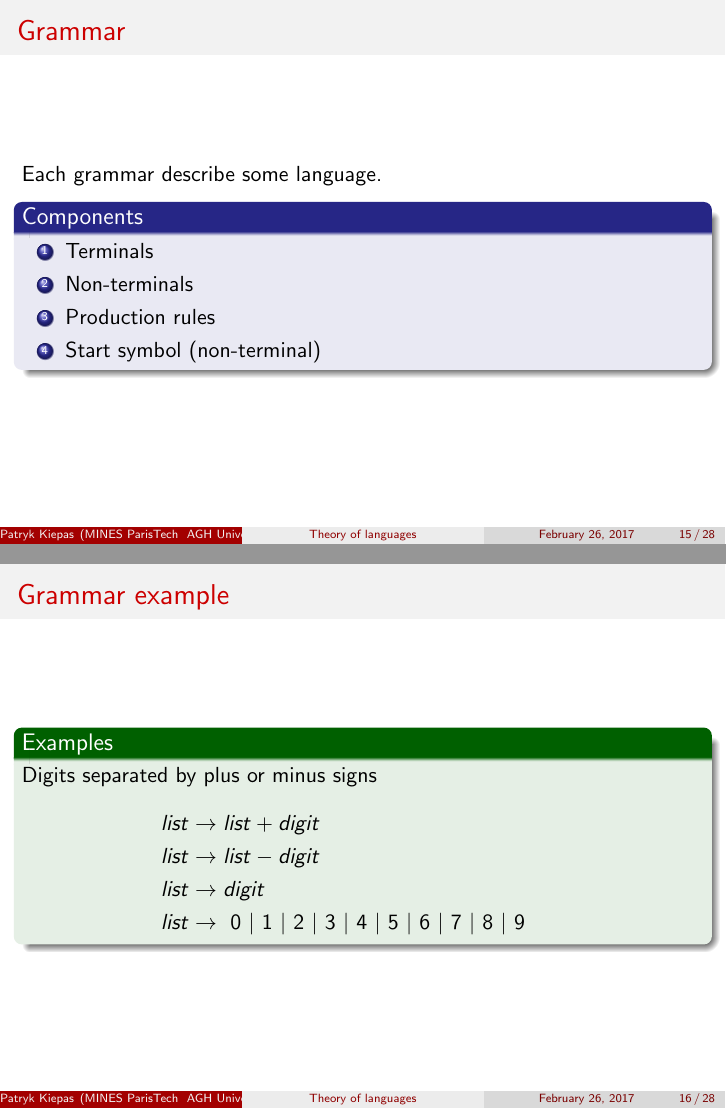
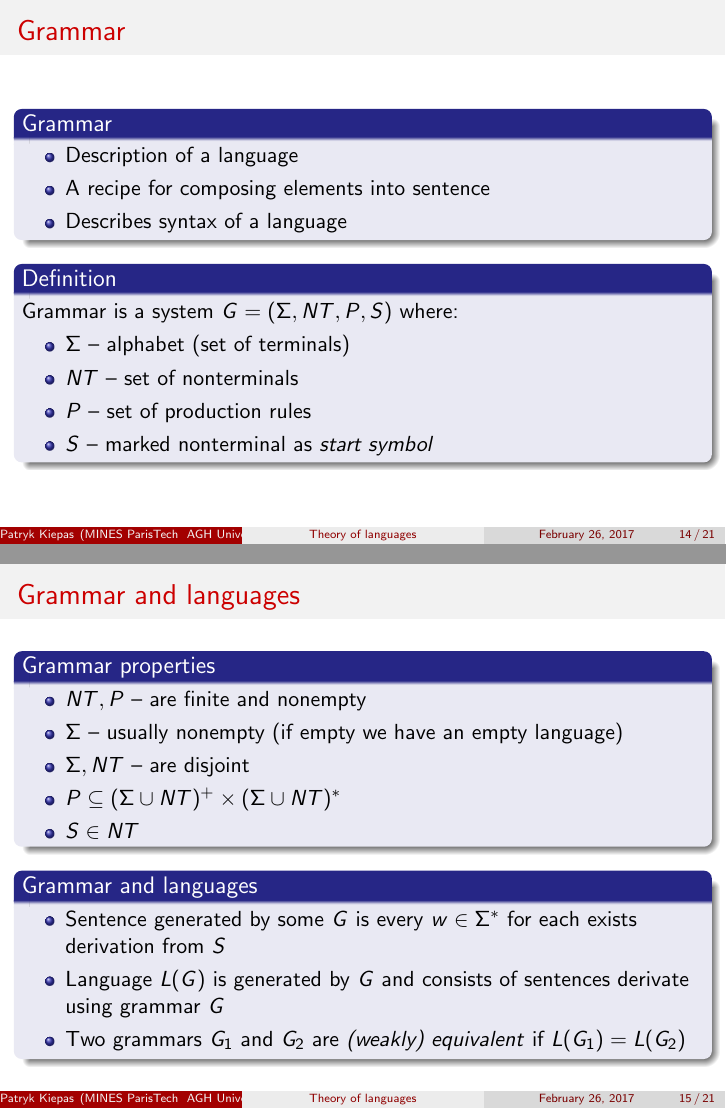
Before and after one commit to quepas/Teaching, LaTeX slides (Introduction to theory of languages/main.tex): pages 15 and 16 of 28 before the commit and pages 14 and 15 of 21 after it, joined at a grey line. Compiled offline with pdfLaTeX.

Commit message:
Adding updates to main lecture

```diff
--- a/Introduction to theory of languages/main.tex
+++ b/Introduction to theory of languages/main.tex
@@ -305,31 +312,48 @@ Special word $\epsilon$ with length $|\epsilon|=0$
 \end{itemize}
 \end{block}
 
+\begin{definition}{Grammar}
+is a system $G = (\Sigma, NT, P, S)$ where:
+\begin{itemize}
+\item $\Sigma$ -- alphabet (set of terminals)
+\item $NT$ -- set of nonterminals
+\item $P$ -- set of production rules
+\item $S$ -- marked nonterminal as \textit{start symbol}
+\end{itemize}
+\end{definition}
+
 \end{frame}
 
 % --------------------------------------------------------------------- %
-\begin{frame}{Grammar}
-Each grammar describe some language.
+\begin{frame}{Grammar and languages}
 
-\begin{block}{Components}
-\begin{enumerate}
-\item Terminals
-\item Non-terminals
-\item Production rules
-\item Start symbol (non-terminal)
-\end{enumerate}
+\begin{block}{Grammar properties}
+\begin{itemize}
+\item $NT, P$ -- are finite and nonempty
+\item $\Sigma$ -- usually nonempty (if empty we have an empty language)
+\item $\Sigma, NT$ -- are disjoint
+\item $P \subseteq (\Sigma \cup NT)^{+} \times (\Sigma \cup NT)^{\ast}$
+\item $S \in NT$
+\end{itemize}
 \end{block}
 
-\end{frame}
+\begin{block}{Grammar and languages}
+\begin{itemize}
+	\item Sentence generated by some $G$ is every $w\in \Sigma^{\ast}$ for each exists derivation from $S$
+	\item Language $L(G)$ is generated by $G$ and consists of sentences derivate using grammar $G$
+	\item Two grammars $G_1$ and $G_2$ are \textit{(weakly) equivalent} if $L(G_1) = L(G_2)$
+\end{itemize}
+\end{block}
+
+ \end{frame}
 
 % --------------------------------------------------------------------- %
 \begin{frame}{Grammar example}
 \begin{examples}{Digits separated by plus or minus signs}
 \begin{eqnarray*}
 \begin{aligned}
-& list \rightarrow list + digit \\
-& list \rightarrow list - digit \\
-& list \rightarrow digit \\
+& list \rightarrow list + list \\
+& list \rightarrow list - list \\
 & list \rightarrow \ 0 \ | \ 1 \ | \ 2 \ | \ 3 \ | \ 4 \ | \ 5 \ | \ 6 \ | \ 7 \ | \ 8 \ | \ 9
 \end{aligned}
 \end{eqnarray*}
@@ -339,4 +363,3 @@ Each grammar describe some language.
 % ---------------------------------------------------------------------%
 \begin{frame}{Chomsky's hierarchy}
 
-\begin{block}
@@ -344,5 +379,2 @@ Each grammar describe some language.
 \end{block}
 
-\begin{table}\small
-\begin{tabular}{l|c|c}
-Grammar & Language & Production rules \\
@@ -349,5 +384 @@ Grammar & Language & Production rules \\
 \hline
-Type-0 : Unrestricted & Recursively enumerable &  $\alpha \rightarrow \beta$ \\ %Turing machine
-Type-1 : Context-sensitive & & $\alpha A\beta \rightarrow \alpha \gamma \beta$ \\
-Type-2 : Context-free  & & $\alpha \rightarrow \gamma$ \\
-Type-3 : Regular & & $A\rightarrow a$ and $A\rightarrow aB$
```
Also changed, not shown: Introduction to theory of languages/main.pdf, Introduction to theory of languages/main.tex (90 more changed lines).
